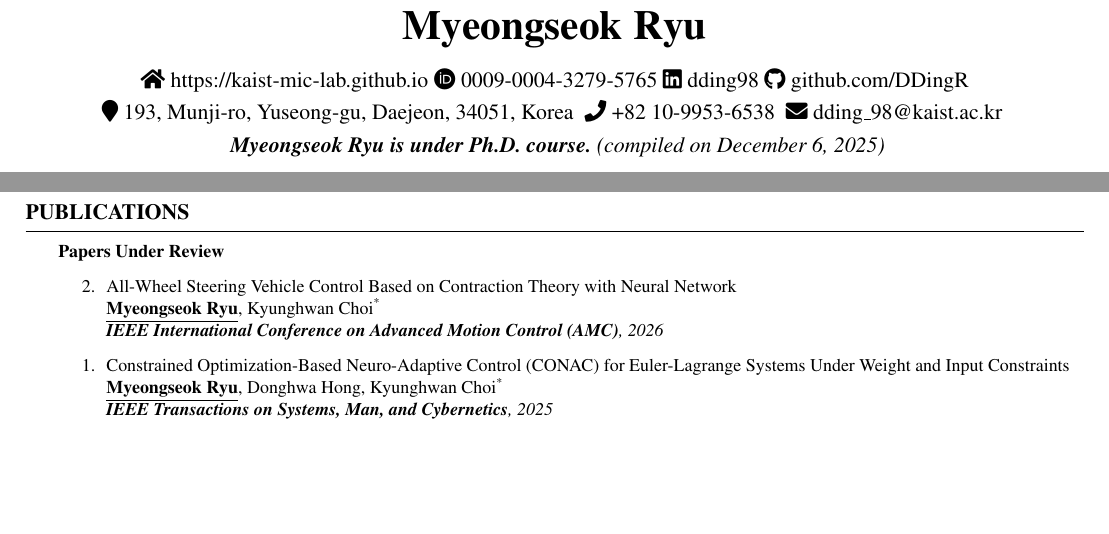
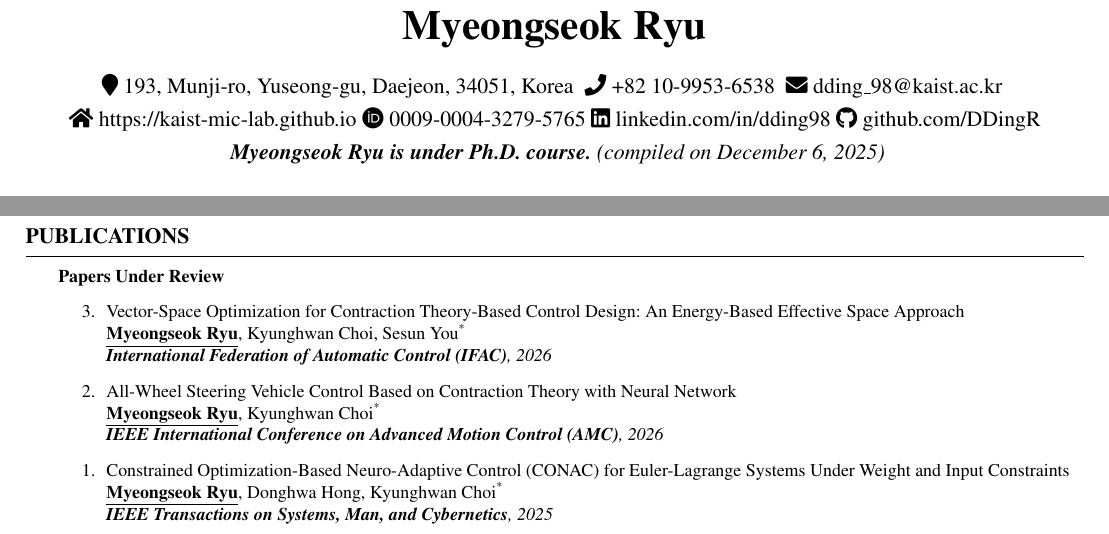
Before and after one commit to DDingR/DDingR, a LaTeX CV (cv.tex, which reads publications.tex): two parts of page 1 of 2, joined at a grey line, cut so that both start at the same text, the shorter picture padded with empty space. Compiled offline with pdfLaTeX.

Commit message:
IFAC submitted

```diff
--- a/cv.tex
+++ b/cv.tex
@@ -53,13 +53,6 @@
 } % Your name
 
 \address{
-    \faHome{ \href{https://kaist-mic-lab.github.io}{https://kaist-mic-lab.github.io}}
-    \faOrcid{ \href{https://orcid.org/0009-0004-3279-5765}{0009-0004-3279-5765}}
-    \faLinkedin{ \href{https://www.linkedin.com/in/dding98/}{dding98}}
-    \faGithub{ \href{https://github.com/DDingR}{github.com/DDingR}}
-    }
-
-\address{
     \faMapMarker{
         \href{https://maps.app.goo.gl/R9xKhqfr56iTe5Pa6}{193, Munji-ro, Yuseong-gu, Daejeon, 34051, Korea}
     } \faPhone{
@@ -68,7 +61,15 @@
     \faEnvelope{
         \href{mailto:dding_98@kaist.ac.kr}{dding\_98@kaist.ac.kr}
     }
-    } % Your address
+} % Your address
+
+
+\address{
+    \faHome{ \href{https://kaist-mic-lab.github.io}{https://kaist-mic-lab.github.io}}
+    \faOrcid{ \href{https://orcid.org/0009-0004-3279-5765}{0009-0004-3279-5765}}
+    \faLinkedin{ \href{https://www.linkedin.com/in/dding98/}{linkedin.com/in/dding98}}
+    \faGithub{ \href{https://github.com/DDingR}{github.com/DDingR}}
+}
 
 \begin{document}
 {
--- a/publications.tex
+++ b/publications.tex
@@ -2,6 +2,16 @@
 \footnotesize{\textbf{Papers Under Review}
 
 \begin{etaremune}
+
+    \item {
+        Vector-Space Optimization for Contraction Theory-Based Control Design: An Energy-Based Effective Space Approach
+        \\
+        \textbf{\underline{Myeongseok Ryu}}, Kyunghwan Choi, Sesun You\textsuperscript{{*}}
+        \\
+        \textit{
+            \textbf{International Federation of Automatic Control (IFAC)}, 2026
+        }
+    }
 
     \item {
         All-Wheel Steering Vehicle Control Based on Contraction Theory with Neural Network
```
Also changed, not shown: cv.pdf.
